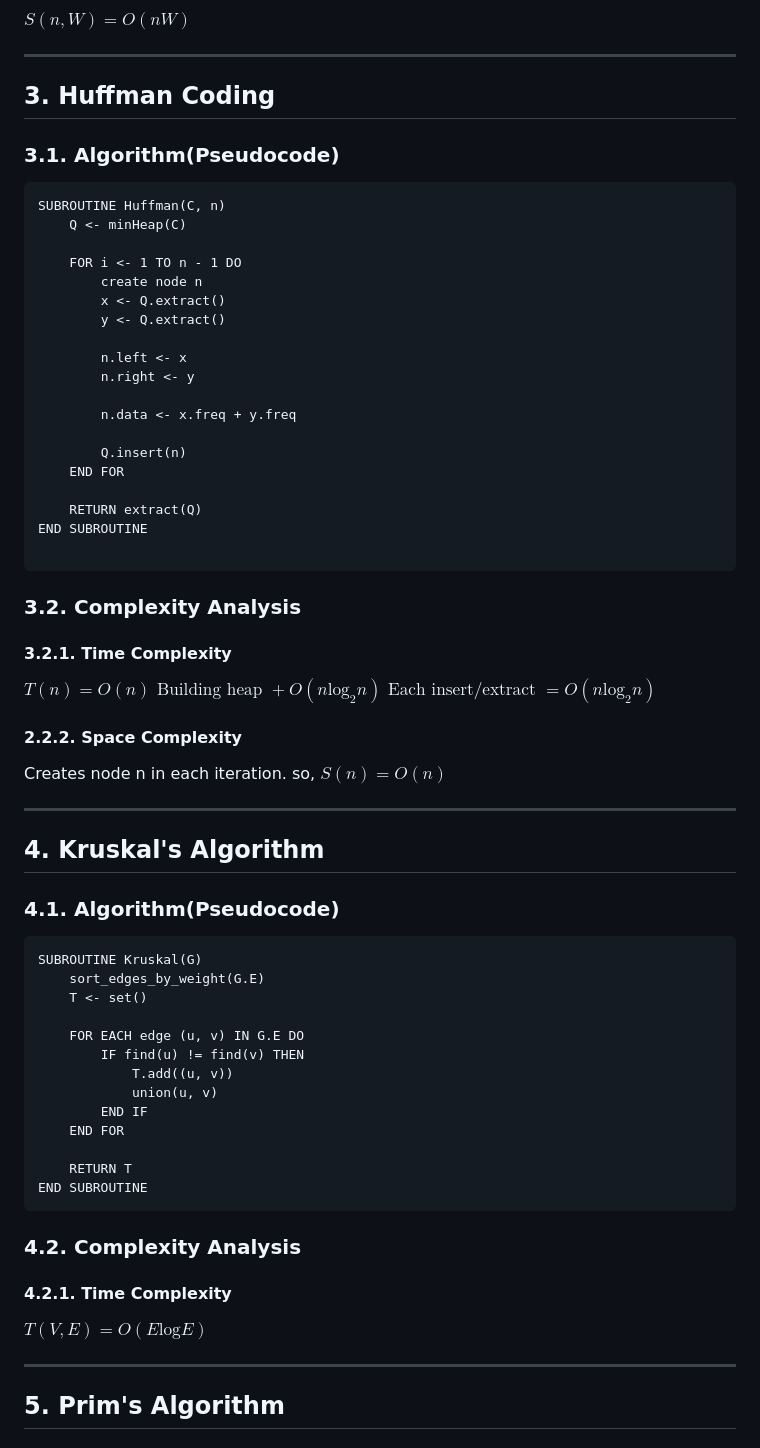
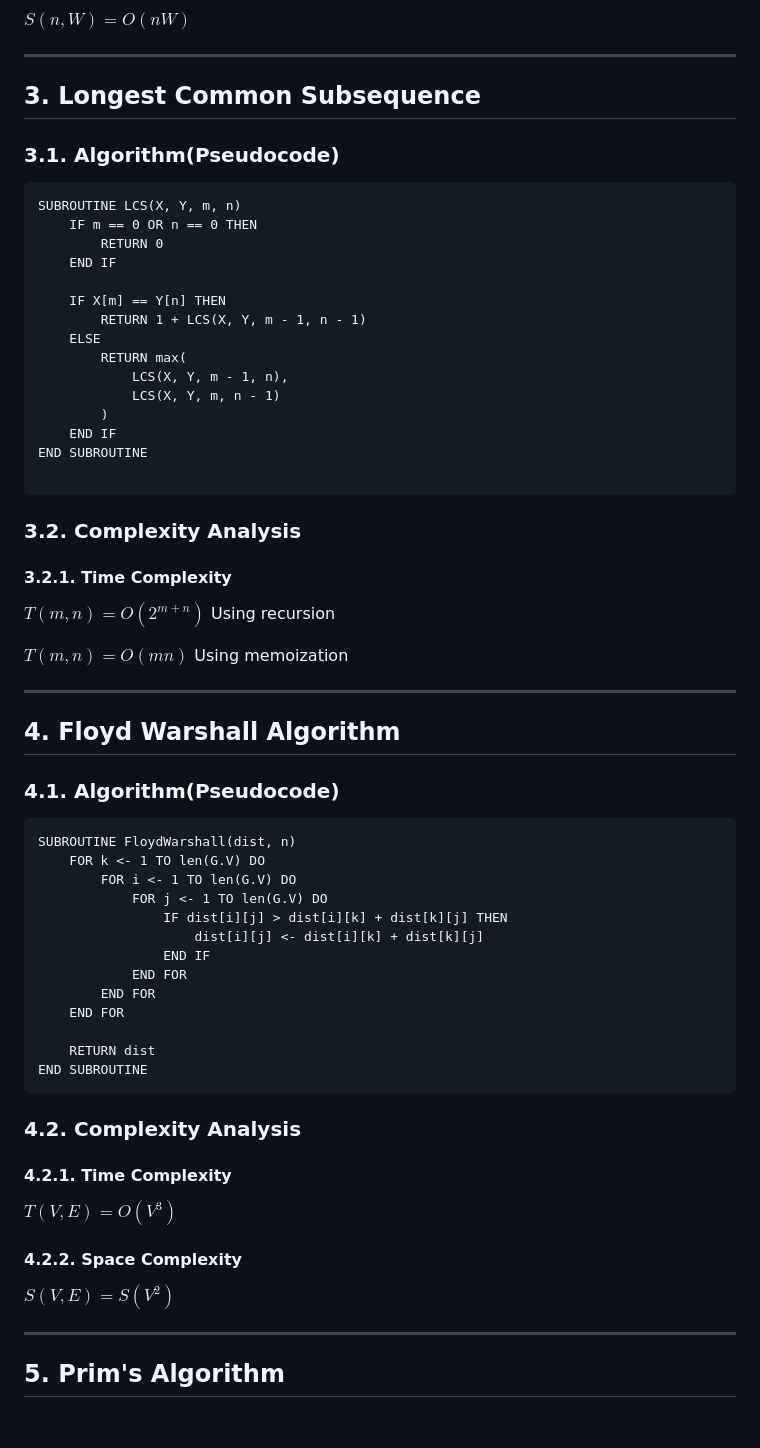
Before and after one commit to Pranish03/algorithms_analysis, a Markdown page: notes/05_dynamic_programming.md, the part around the change. Drawn GitHub-style.

Commit message:
Finish floyd warshall algorithms

````diff
--- a/notes/05_dynamic_programming.md
+++ b/notes/05_dynamic_programming.md
@@ -68,28 +68,24 @@ $S(n, W) = O(nW)$
 
 ---
 
-## 3. Huffman Coding
+## 3. Longest Common Subsequence
 
 ### 3.1. Algorithm(Pseudocode)
 
 ```.txt
-SUBROUTINE Huffman(C, n)
-    Q <- minHeap(C)
+SUBROUTINE LCS(X, Y, m, n)
+    IF m == 0 OR n == 0 THEN
+        RETURN 0
+    END IF
 
-    FOR i <- 1 TO n - 1 DO
-        create node n
-        x <- Q.extract()
-        y <- Q.extract()
-
-        n.left <- x
-        n.right <- y
-
-        n.data <- x.freq + y.freq
-
-        Q.insert(n)
-    END FOR
-
-    RETURN extract(Q)
+    IF X[m] == Y[n] THEN
+        RETURN 1 + LCS(X, Y, m - 1, n - 1)
+    ELSE
+        RETURN max(
+            LCS(X, Y, m - 1, n),
+            LCS(X, Y, m, n - 1)
+        )
+    END IF
 END SUBROUTINE
 
 ```
@@ -98,32 +94,29 @@ END SUBROUTINE
 
 #### 3.2.1. Time Complexity
 
-$T(n) = O(n) \text{ Building heap } + O(n\text{log}_2n) \text{ Each insert/extract } = O(n\text{log}_2n)$
+$T(m, n) = O(2^{m+n})$ Using recursion
 
-#### 2.2.2. Space Complexity
-
-Creates node n in each iteration.
-so, $S(n)=O(n)$
+$T(m, n) = O(mn)$ Using memoization
 
 ---
 
-## 4. Kruskal's Algorithm
+## 4. Floyd Warshall Algorithm
 
 ### 4.1. Algorithm(Pseudocode)
 
 ```.txt
-SUBROUTINE Kruskal(G)
-    sort_edges_by_weight(G.E)
-    T <- set()
-
-    FOR EACH edge (u, v) IN G.E DO
-        IF find(u) != find(v) THEN
-            T.add((u, v))
-            union(u, v)
-        END IF
+SUBROUTINE FloydWarshall(dist, n)
+    FOR k <- 1 TO len(G.V) DO
+        FOR i <- 1 TO len(G.V) DO
+            FOR j <- 1 TO len(G.V) DO
+                IF dist[i][j] > dist[i][k] + dist[k][j] THEN
+                    dist[i][j] <- dist[i][k] + dist[k][j]
+                END IF
+            END FOR
+        END FOR
     END FOR
 
-    RETURN T
+    RETURN dist
 END SUBROUTINE
 ```
 
@@ -131,7 +124,11 @@ END SUBROUTINE
 
 #### 4.2.1. Time Complexity
 
-$T(V, E) = O(E\text{log}E)$
+$T(V, E) = O(V^3)$
+
+#### 4.2.2. Space Complexity
+
+$S(V, E) = S(V^2)$
 
 ---
 
````
